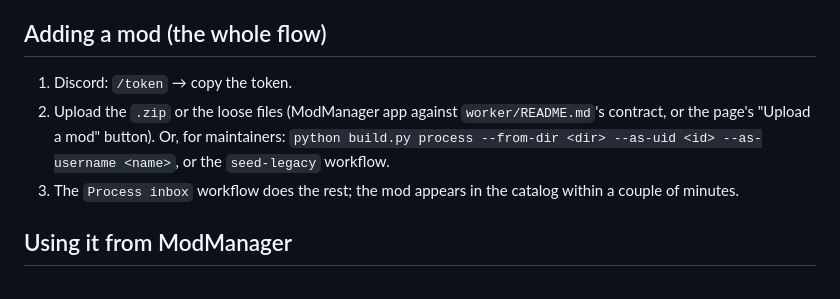
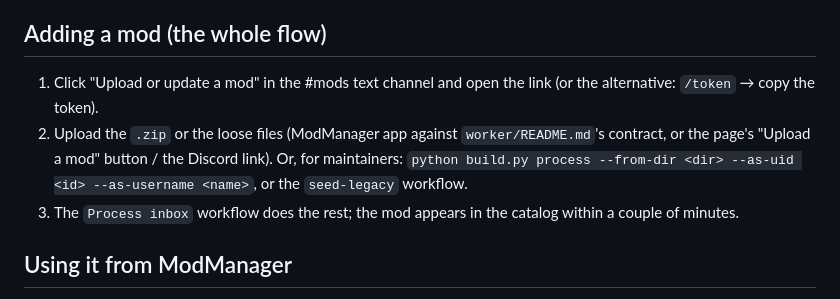
Before and after one commit to jordgubbarnab55-cloud/ModCatalog, a Markdown page: AGENTS.md, the part around the change. Drawn GitHub-style.

Commit message:
AGENTS.md: the Discord link is the primary upload entry, /token the alternative

```diff
--- a/AGENTS.md
+++ b/AGENTS.md
@@ -569,9 +569,11 @@ release URL).
 
 ## Adding a mod (the whole flow)
 
-1. Discord: `/token` → copy the token.
+1. Click "Upload or update a mod" in the #mods text channel and open the
+   link (or the alternative: `/token` → copy the token).
 2. Upload the `.zip` or the loose files (ModManager app against
-   `worker/README.md`'s contract, or the page's "Upload a mod" button). Or, for maintainers: `python build.py process
+   `worker/README.md`'s contract, or the page's "Upload a mod" button / the
+   Discord link). Or, for maintainers: `python build.py process
    --from-dir <dir> --as-uid <id> --as-username <name>`, or the `seed-legacy`
    workflow.
 3. The `Process inbox` workflow does the rest; the mod appears in the
```
